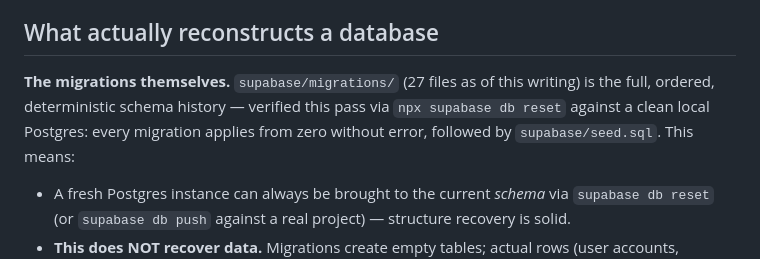
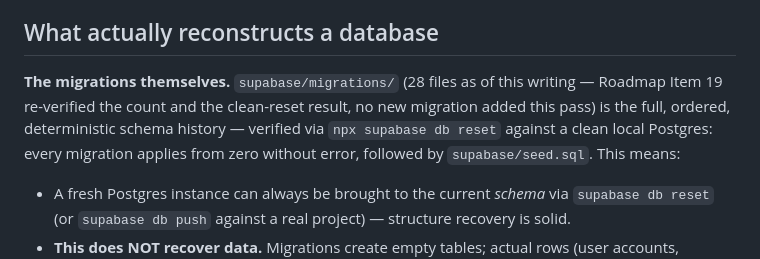
Before and after one commit to ramezoffice814-commits/forge, a Markdown page: docs/RECOVERY.md, the part around the change. Rendered like a GitHub page.

```diff
--- a/docs/RECOVERY.md
+++ b/docs/RECOVERY.md
@@ -25,11 +25,12 @@ deliberately does not assume it.
 
 ## What actually reconstructs a database
 
-**The migrations themselves.** `supabase/migrations/` (27 files as of
-this writing) is the full, ordered, deterministic schema history —
-verified this pass via `npx supabase db reset` against a clean local
-Postgres: every migration applies from zero without error, followed by
-`supabase/seed.sql`. This means:
+**The migrations themselves.** `supabase/migrations/` (28 files as of
+this writing — Roadmap Item 19 re-verified the count and the clean-reset
+result, no new migration added this pass) is the full, ordered,
+deterministic schema history — verified via `npx supabase db reset`
+against a clean local Postgres: every migration applies from zero
+without error, followed by `supabase/seed.sql`. This means:
 
 - A fresh Postgres instance can always be brought to the current
   *schema* via `supabase db reset` (or `supabase db push` against a
```
Also changed, not shown: docs/RC1_CHECKLIST.md (added, +436 -0 lines).
